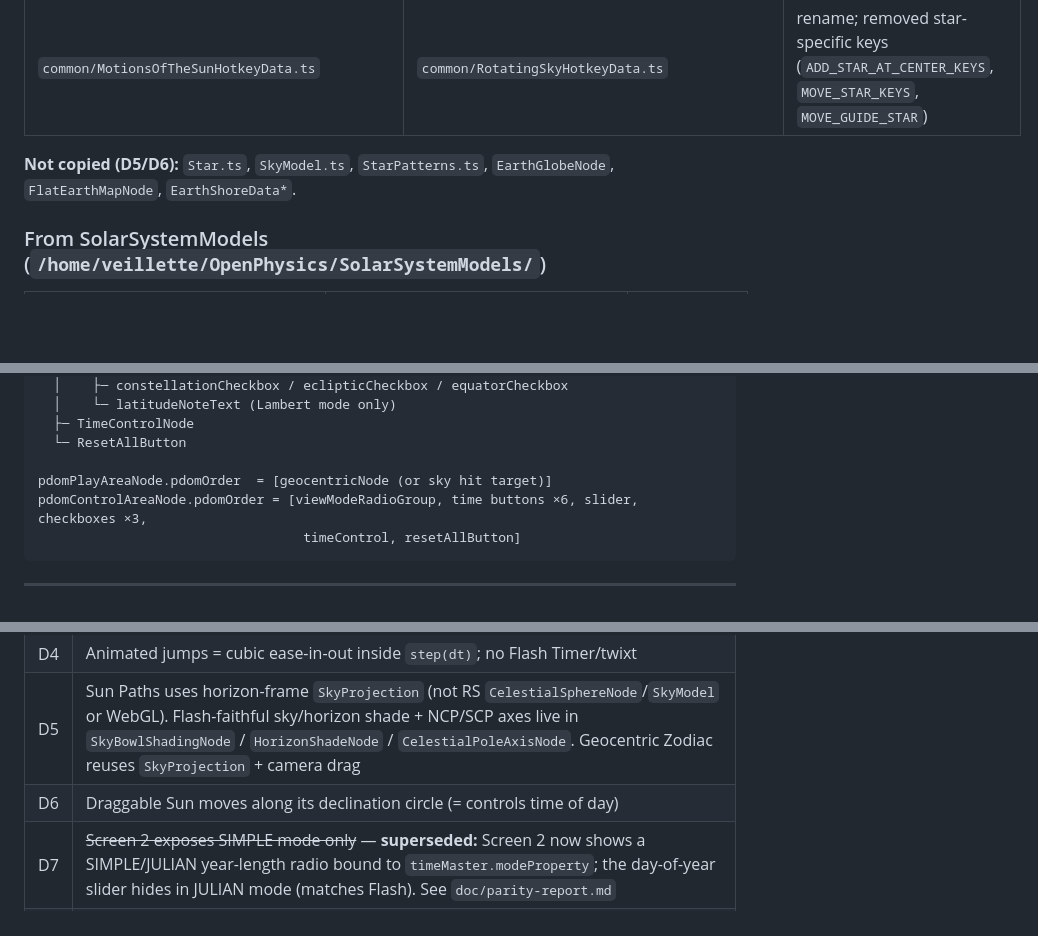
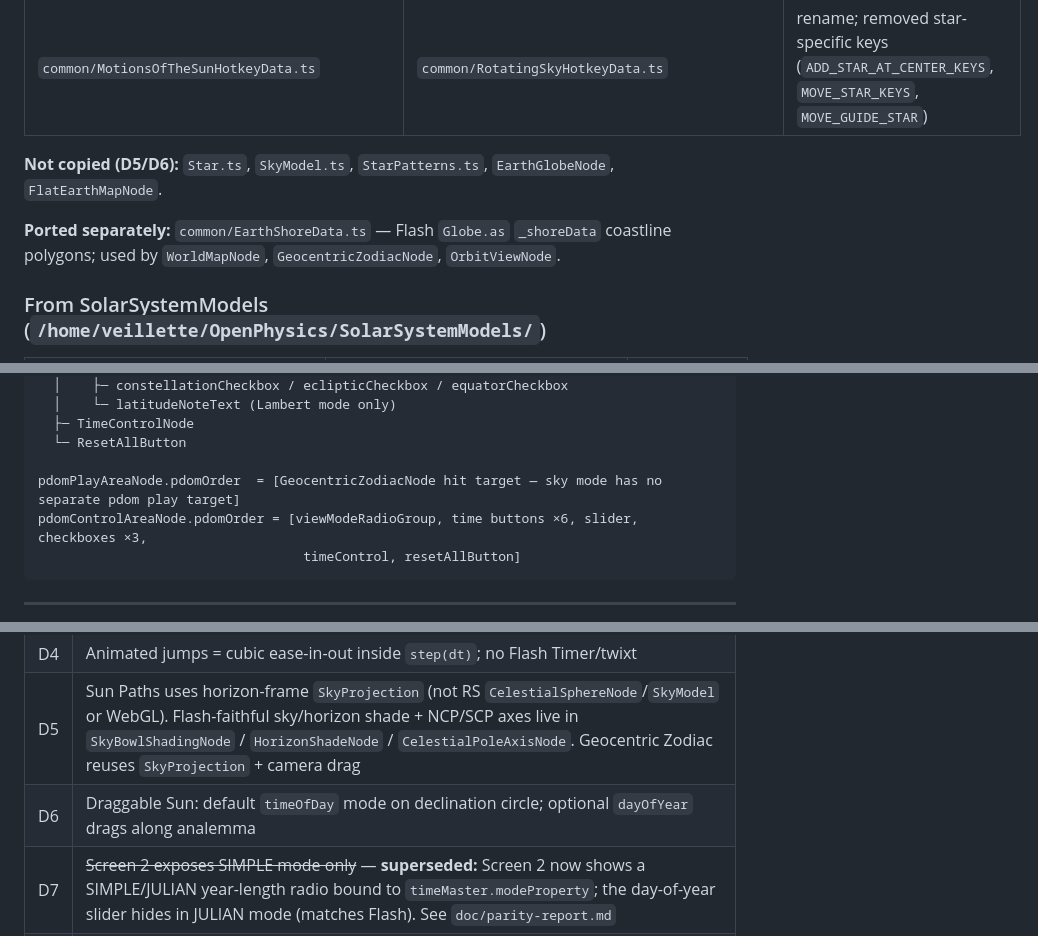
Before and after one commit to OpenPhysics/MotionsOfTheSun, a Markdown page: doc/implementation-notes.md, 3 parts joined by grey strips. Rendered like a GitHub page; blank space fills up the shorter version.

````diff
--- a/doc/implementation-notes.md
+++ b/doc/implementation-notes.md
@@ -53,7 +53,9 @@ All files were copied with global renames:
 | `common/MotionsOfTheSunControlOptions.ts` | `common/RotatingSkyControlOptions.ts` | rename; exports renamed `MOTIONS_OF_THE_SUN_*` |
 | `common/MotionsOfTheSunHotkeyData.ts` | `common/RotatingSkyHotkeyData.ts` | rename; removed star-specific keys (`ADD_STAR_AT_CENTER_KEYS`, `MOVE_STAR_KEYS`, `MOVE_GUIDE_STAR`) |
 
-**Not copied (D5/D6):** `Star.ts`, `SkyModel.ts`, `StarPatterns.ts`, `EarthGlobeNode`, `FlatEarthMapNode`, `EarthShoreData*`.
+**Not copied (D5/D6):** `Star.ts`, `SkyModel.ts`, `StarPatterns.ts`, `EarthGlobeNode`, `FlatEarthMapNode`.
+
+**Ported separately:** `common/EarthShoreData.ts` — Flash `Globe.as` `_shoreData` coastline polygons; used by `WorldMapNode`, `GeocentricZodiacNode`, `OrbitViewNode`.
 
 ### From SolarSystemModels (`/home/veillette/OpenPhysics/SolarSystemModels/`)
 
@@ -182,7 +184,7 @@ ZodiacScreenView (ScreenView)
   ├─ TimeControlNode
   └─ ResetAllButton
 
-pdomPlayAreaNode.pdomOrder  = [geocentricNode (or sky hit target)]
+pdomPlayAreaNode.pdomOrder  = [GeocentricZodiacNode hit target — sky mode has no separate pdom play target]
 pdomControlAreaNode.pdomOrder = [viewModeRadioGroup, time buttons ×6, slider, checkboxes ×3,
                                   timeControl, resetAllButton]
 ```
@@ -212,7 +214,7 @@ These are fixed and must not be re-derived (full rationale in `doc/porting-plan.
 | D3 | Lambert sky constellation art = polylines from SSM `ZodiacConstellationsData.ts`. Geocentric view uses Flash stick figures from `ZodiacFlashConstellationsData.ts` |
 | D4 | Animated jumps = cubic ease-in-out inside `step(dt)`; no Flash Timer/twixt |
 | D5 | Sun Paths uses horizon-frame `SkyProjection` (not RS `CelestialSphereNode`/`SkyModel` or WebGL). Flash-faithful sky/horizon shade + NCP/SCP axes live in `SkyBowlShadingNode` / `HorizonShadeNode` / `CelestialPoleAxisNode`. Geocentric Zodiac reuses `SkyProjection` + camera drag |
-| D6 | Draggable Sun moves along its declination circle (= controls time of day) |
+| D6 | Draggable Sun: default `timeOfDay` mode on declination circle; optional `dayOfYear` drags along analemma |
 | D7 | ~~Screen 2 exposes SIMPLE mode only~~ — **superseded:** Screen 2 now shows a SIMPLE/JULIAN year-length radio bound to `timeMaster.modeProperty`; the day-of-year slider hides in JULIAN mode (matches Flash). See `doc/parity-report.md` |
 | D8 | Zodiac screen adds `ZodiacSunStrip` (configurations-sim starfield + Sun) even though Flash lacked it |
 | D9 | `attachSkyCameraInteraction`'s `sky` param narrowed to `{ advanceSiderealTime(hours): void }` |
````
Also changed, not shown: other parts of doc/implementation-notes.md (+16 -16 lines), CLAUDE.md (+64 -84 lines), doc/model.md (+10 -6 lines).
